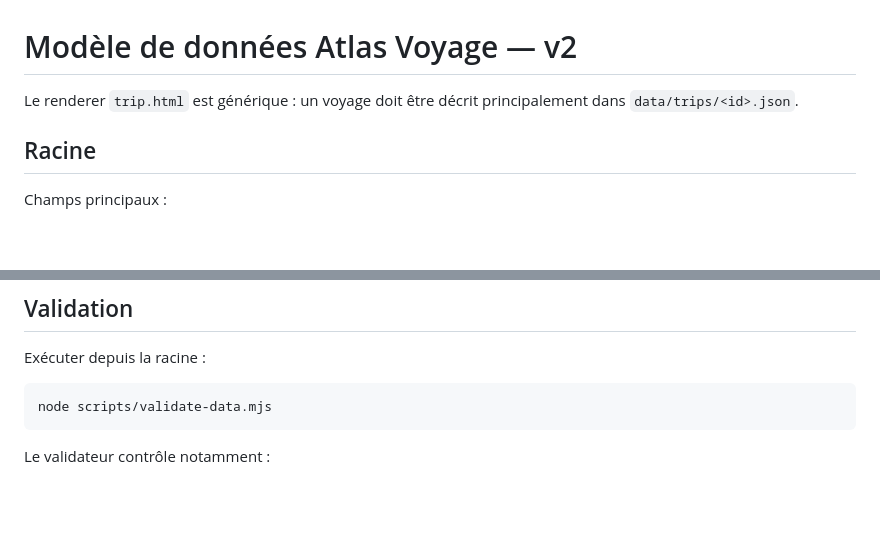
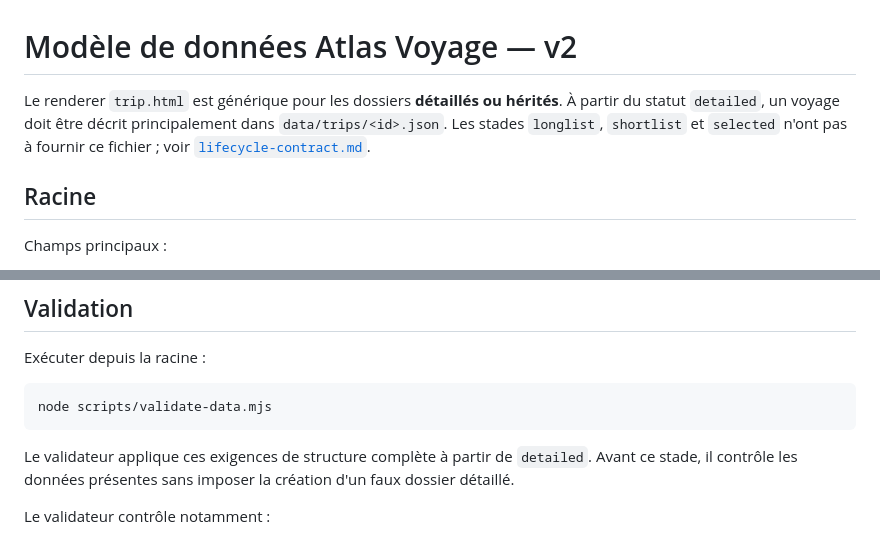
Before and after one commit to Alanb3110/atlas-voyage, a Markdown page: docs/data-model-v2.md, 2 parts joined by grey strips. Rendered like a GitHub page; blank space fills up the shorter version.

Commit message:
docs: align lifecycle and detailed data model

````diff
--- a/docs/data-model-v2.md
+++ b/docs/data-model-v2.md
@@ -1,6 +1,6 @@
 # Modèle de données Atlas Voyage — v2
 
-Le renderer `trip.html` est générique : un voyage doit être décrit principalement dans `data/trips/<id>.json`.
+Le renderer `trip.html` est générique pour les dossiers **détaillés ou hérités**. À partir du statut `detailed`, un voyage doit être décrit principalement dans `data/trips/<id>.json`. Les stades `longlist`, `shortlist` et `selected` n'ont pas à fournir ce fichier ; voir [`lifecycle-contract.md`](./lifecycle-contract.md).
 
 ## Racine
 
@@ -158,6 +158,8 @@ Exécuter depuis la racine :
 node scripts/validate-data.mjs
 ```
 
+Le validateur applique ces exigences de structure complète à partir de `detailed`. Avant ce stade, il contrôle les données présentes sans imposer la création d'un faux dossier détaillé.
+
 Le validateur contrôle notamment :
 
 - cohérence catalogue/fichiers ;
````
